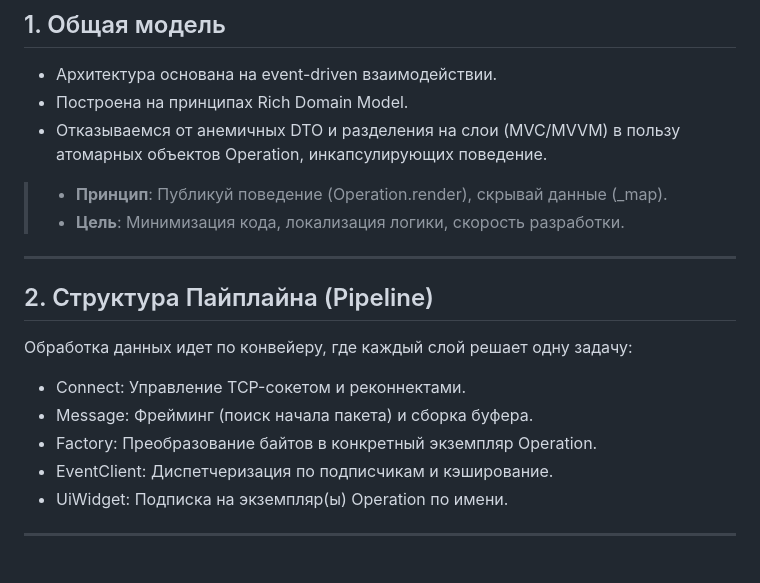
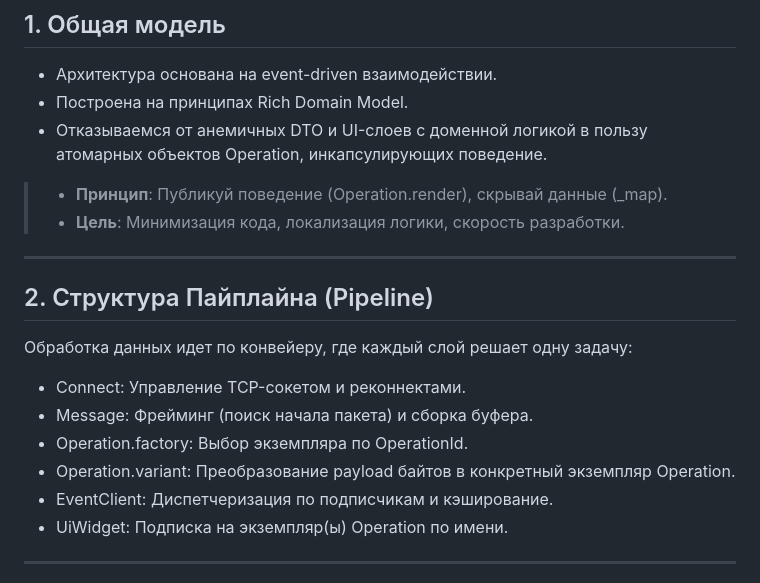
Before and after one commit to a-givertzman/event_client, a Markdown page: README.md, the part around one of its changes. Rendered like a GitHub page.

```diff
--- a/README.md
+++ b/README.md
@@ -4,7 +4,7 @@
 
 - Архитектура основана на event-driven взаимодействии.
 - Построена на принципах Rich Domain Model.
-- Отказываемся от анемичных DTO и разделения на слои (MVC/MVVM) в пользу атомарных объектов Operation, инкапсулирующих поведение.
+- Отказываемся от анемичных DTO и UI-слоев с доменной логикой в пользу атомарных объектов Operation, инкапсулирующих поведение.
 
 > - **Принцип**: Публикуй поведение (Operation.render), скрывай данные (_map).
 > - **Цель**: Минимизация кода, локализация логики, скорость разработки.
@@ -17,7 +17,8 @@
 
 - Connect: Управление TCP-сокетом и реконнектами.
 - Message: Фрейминг (поиск начала пакета) и сборка буфера.
-- Factory: Преобразование байтов в конкретный экземпляр Operation.
+- Operation.factory: Выбор экземпляра по OperationId.
+- Operation.variant: Преобразование payload байтов в конкретный экземпляр Operation.
 - EventClient: Диспетчеризация по подписчикам и кэширование.
 - UiWidget: Подписка на экземпляр(ы) Operation по имени.
 
```
Also changed, not shown: other parts of README.md (+13 -6 lines).
